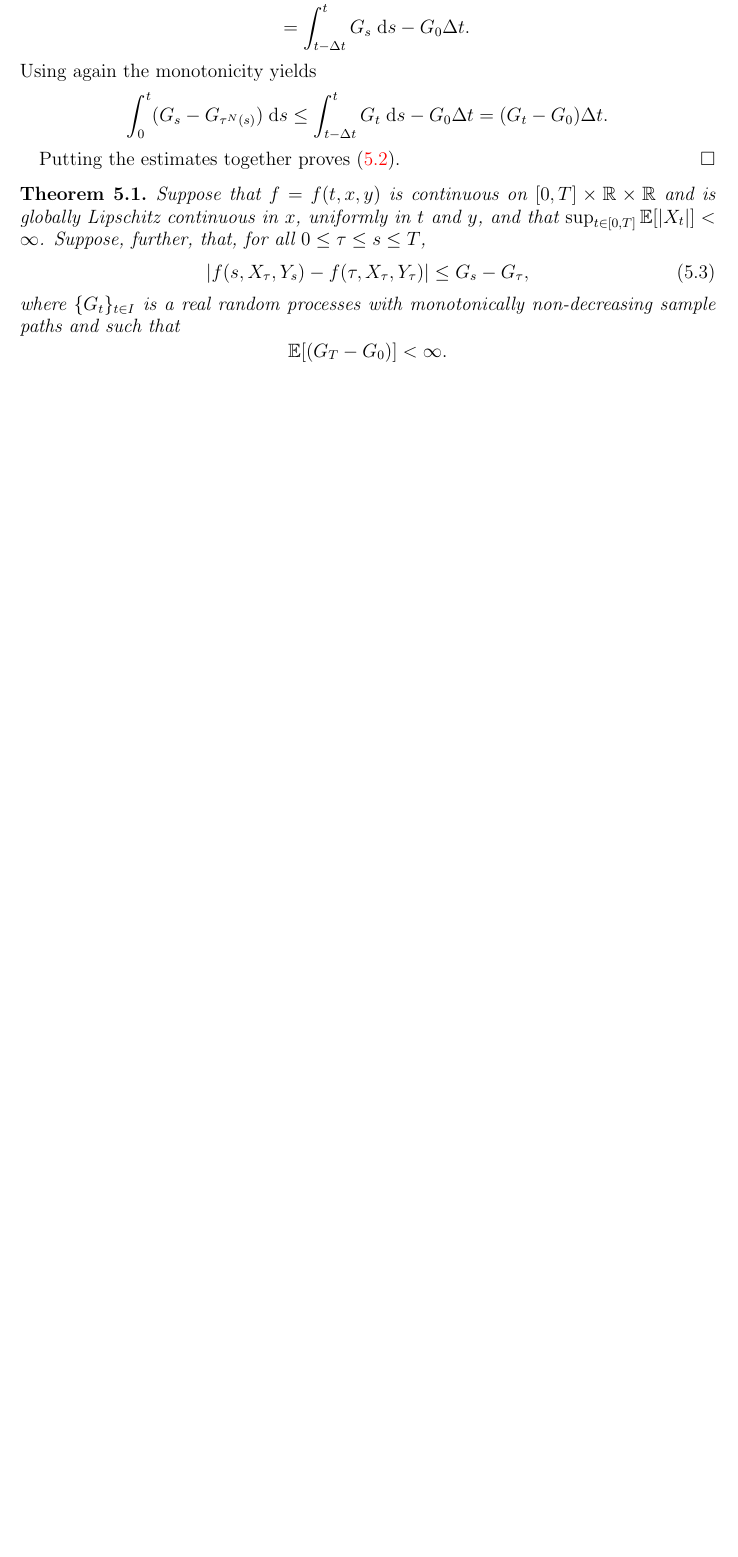
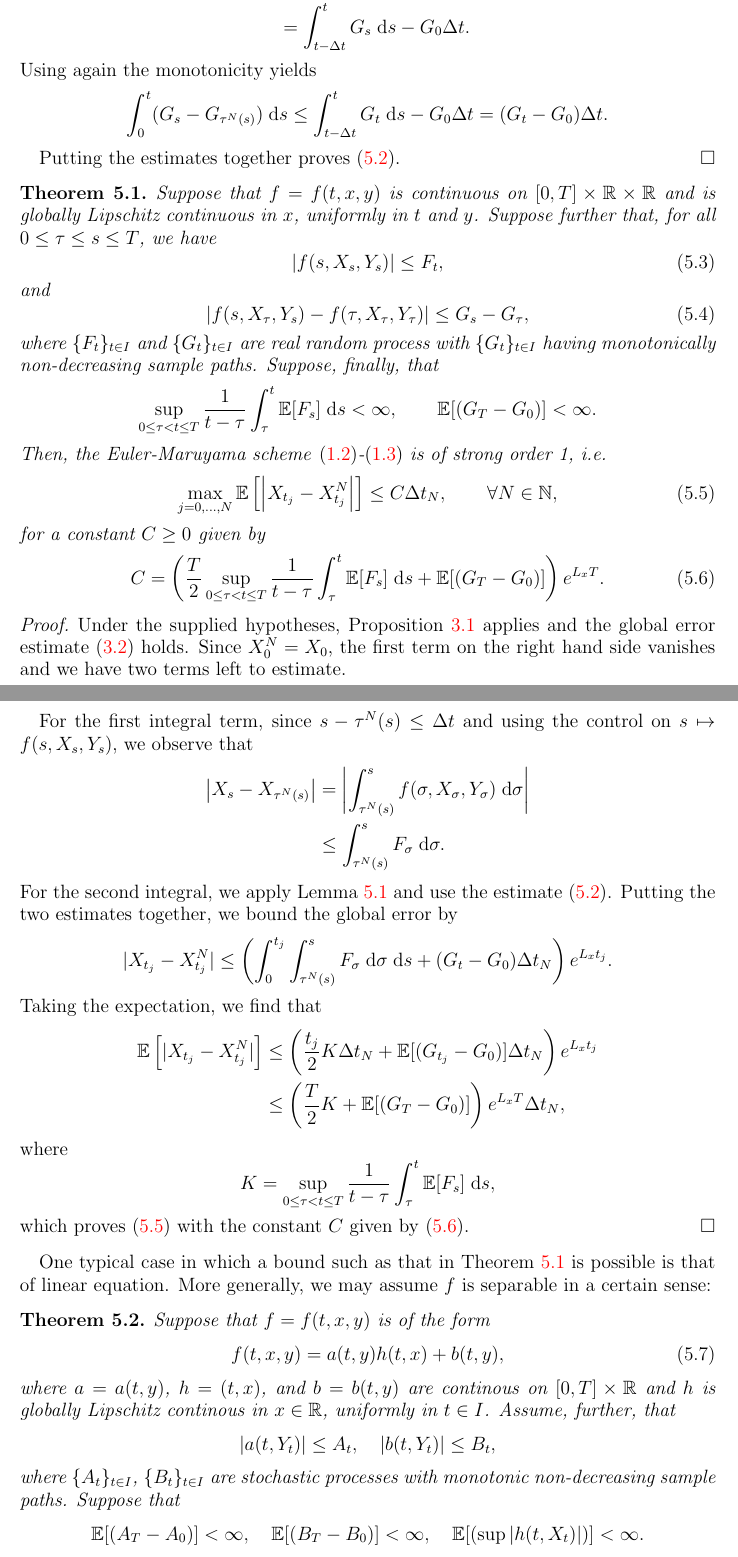
Before and after one commit to rmsrosa/rode_convergence_euler, a LaTeX paper (src/rode_conv_em.tex): part of page 8 of 18 before the commit and two parts of pages 8 and 9 of 20 after it, the two joined at a grey line, cut so that both start at the same text, the shorter picture padded with empty space. Compiled offline with pdfLaTeX.

Commit message:
improve and detail theorem

```diff
--- a/src/rode_conv_em.tex
+++ b/src/rode_conv_em.tex
@@ -498,17 +500,68 @@ More precisely, we have the following result:
 \end{proof}
 
 \begin{thm}
-    Suppose that $f=f(t, x, y)$ is continuous on $[0, T]\times \mathbb{R}\times\mathbb{R}$ and is globally Lipschitz continuous in $x$, uniformly in $t$ and $y$, and that $\sup_{t\in [0, T]}\mathbb{E}[|X_t|] < \infty$. Suppose, further, that, for all $0 \leq \tau \leq s \leq T$,
+  \label{thmmonotonicbound}
+    Suppose that $f=f(t, x, y)$ is continuous on $[0, T]\times \mathbb{R}\times\mathbb{R}$ and is globally Lipschitz continuous in $x$, uniformly in $t$ and $y$. Suppose further that, for all $0 \leq \tau \leq s \leq T$, we have
     \begin{equation}
-      \label{thmmonotonicbound}
+      |f(s, X_s, Y_s)| \leq F_t,
+    \end{equation}
+    and
+    \begin{equation}
+      \label{thmhypmonotonicbound}
         |f(s, X_\tau, Y_s) - f(\tau, X_\tau, Y_\tau)| \leq G_s - G_\tau,
     \end{equation}
-    where $\{G_t\}_{t\in I}$ is a real random processes with monotonically non-decreasing sample paths and such that
+    where $\{F_t\}_{t\in I}$ and $\{G_t\}_{t\in I}$ are real random process with $\{G_t\}_{t\in I}$ having monotonically non-decreasing sample paths. Suppose, finally, that
     \[
-        \mathbb{E}[(G_T - G_0)] < \infty.
+        \sup_{0 \leq \tau < t \leq T}\frac{1}{t - \tau}\int_\tau^t \mathbb{E}[F_s]\;\mathrm{d}s < \infty, \qquad \mathbb{E}[(G_T - G_0)] < \infty.
     \]
-    Then, the Euler-Maruyama scheme is of strong order 1, i.e.
+    Then, the Euler-Maruyama scheme \eqref{emscheme}-\eqref{iccondition} is of strong order 1, i.e.
     \begin{equation}
+      \label{thmmonotonicboundstrongorder}
         \max_{j=0, \ldots, N}\mathbb{E}\left[ \left| X_{t_j} - X_{t_j}^N \right| \right] \leq C \Delta t_N, \qquad \forall N \in \mathbb{N},
     \end{equation}
-    for a suitable constant $C \geq 0$.
+    for a constant $C \geq 0$ given by
+    \begin{equation}
+      \label{thmmonotonicboundconstant}
+      C = \left(\frac{T}{2}\sup_{0 \leq \tau < t \leq T}\frac{1}{t - \tau}\int_\tau^t \mathbb{E}[F_s]\;\mathrm{d}s + \mathbb{E}[(G_{T} - G_0)] \right)e^{L_x T}.
+    \end{equation}
+\end{thm}
+
+\begin{proof}
+  Under the supplied hypotheses, Proposition \ref{lembasicestimate} applies and the global error estimate \eqref{Etjbasicbound} holds. Since $X_0^N = X_0$, the first term on the right hand side vanishes and we have two terms left to estimate.
+
+  For the first integral term, since $s - \tau^N(s) \leq \Delta t$ and using the control on $s \mapsto f(s, X_s, Y_s)$, we observe that
+  \begin{align*}
+    \left|X_s - X_{\tau^N(s)}\right| & = \left|\int_{\tau^N(s)}^s f(\sigma, X_\sigma, Y_\sigma)\;\mathrm{d}\sigma\right| \\
+    & \leq \int_{\tau^N(s)}^s F_\sigma \;\mathrm{d}\sigma.
+  \end{align*}
+  For the second integral, we apply Lemma \ref{lemmonotonicbound} and use the estimate \eqref{intfboundbyG}. Putting the two estimates together, we bound the global error by
+  \[
+    |X_{t_j} - X_{t_j}^N| \leq \left( \int_0^{t_j} \int_{\tau^N(s)}^s F_\sigma \;\mathrm{d}\sigma \;\mathrm{d}s + (G_t - G_0)\Delta t_N\right) e^{L_x t_j}.
+  \]
+  Taking the expectation, we find that
+  \begin{align*}
+    \mathbb{E}\left[ |X_{t_j} - X_{t_j}^N|\right] & \leq \left( \frac{t_j}{2}K \Delta t_N + \mathbb{E}[(G_{t_j} - G_0)]\Delta t_N\right) e^{L_x t_j} \\
+    & \leq \left( \frac{T}{2}K + \mathbb{E}[(G_{T} - G_0)]\right) e^{L_x T}\Delta t_N,
+  \end{align*}
+  where
+  \[
+    K = \sup_{0 \leq \tau < t \leq T}\frac{1}{t - \tau}\int_\tau^t \mathbb{E}[F_s]\;\mathrm{d}s,
+  \]
+  which proves \eqref{thmmonotonicboundstrongorder} with the constant $C$ given by \eqref{thmmonotonicboundconstant}.
+\end{proof}
+
+One typical case in which a bound such as that in Theorem \ref{thmmonotonicbound} is possible is that of linear equation. More generally, we may assume $f$ is separable in a certain sense:
+
+\begin{thm}
+  Suppose that $f=f(t, x, y)$ is of the form
+  \begin{equation}
+    \label{lineareqform}
+    f(t, x, y) = a(t, y)h(t, x) + b(t, y),
+  \end{equation}
+  where $a=a(t, y)$, $h=(t, x)$, and $b=b(t, y)$ are continous on $[0, T]\times \mathbb{R}$ and $h$ is globally Lipschitz continous in $x\in\mathbb{R}$, uniformly in $t\in I$. Assume, further, that
+  \[
+    |a(t, Y_t)| \leq A_t, \quad |b(t, Y_t)| \leq B_t,
+  \]
+  where $\{A_t\}_{t\in I}$, $\{B_t\}_{t\in I}$ are stochastic processes with monotonic non-decreasing sample paths. Suppose that
+  \[
+    \mathbb{E}[(A_T - A_0)] < \infty, \quad \mathbb{E}[(B_T - B_0)] < \infty, \quad \mathbb{E}[(\sup |h(t, X_t)|)] < \infty.
```
Also changed, not shown: src/rode_conv_em.pdf, src/rode_conv_em.tex (10 more changed lines).
